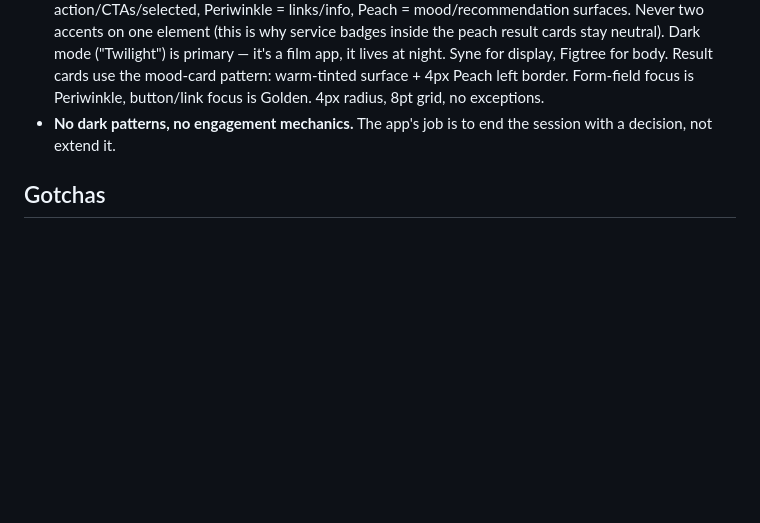
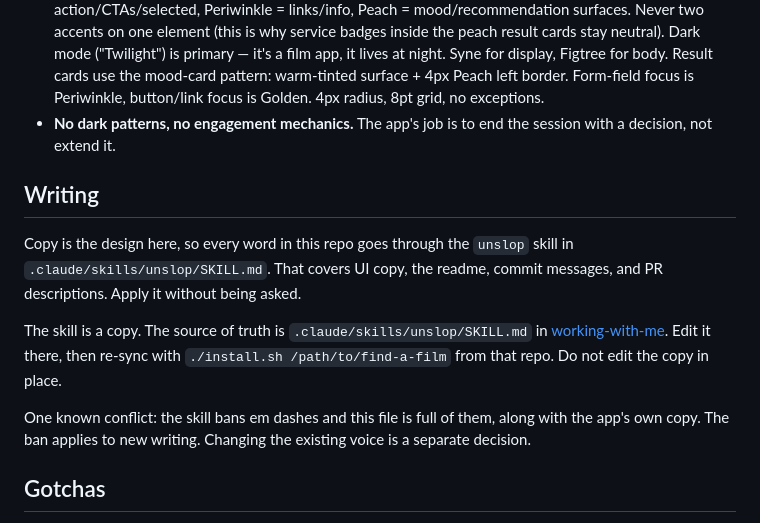
Before and after one commit to green-melinda/find-a-film, a Markdown page: CLAUDE.md, the part around the change. Rendered like a GitHub page; blank space fills up the shorter version.

Commit message:
Add the unslop skill to this project
Copy is the design in this app, so the writing rules should load with the repo
instead of living only on one machine. A committed project skill also works in
cloud sessions, which clone the repo fresh and never see ~/.claude.

The skill is a synced copy. Source of truth is green-melinda/working-with-me.

Co-Authored-By: Claude Opus 5 <noreply@anthropic.com>
Claude-Session: https://claude.ai/code/session_01AeXNeNKBdN72StQuMhjN7T

```diff
--- a/CLAUDE.md
+++ b/CLAUDE.md
@@ -61,6 +61,19 @@ for reference).
 - **No dark patterns, no engagement mechanics.** The app's job is to end the session
   with a decision, not extend it.
 
+## Writing
+
+Copy is the design here, so every word in this repo goes through the `unslop` skill in
+`.claude/skills/unslop/SKILL.md`. That covers UI copy, the readme, commit messages, and PR
+descriptions. Apply it without being asked.
+
+The skill is a copy. The source of truth is `.claude/skills/unslop/SKILL.md` in
+[working-with-me](https://github.com/green-melinda/working-with-me). Edit it there, then re-sync
+with `./install.sh /path/to/find-a-film` from that repo. Do not edit the copy in place.
+
+One known conflict: the skill bans em dashes and this file is full of them, along with the app's
+own copy. The ban applies to new writing. Changing the existing voice is a separate decision.
+
 ## Gotchas
 
 - TMDB watch-provider IDs: one service can have several (ad tiers, rebrands). The map
```
Also changed, not shown: 1 other file.
